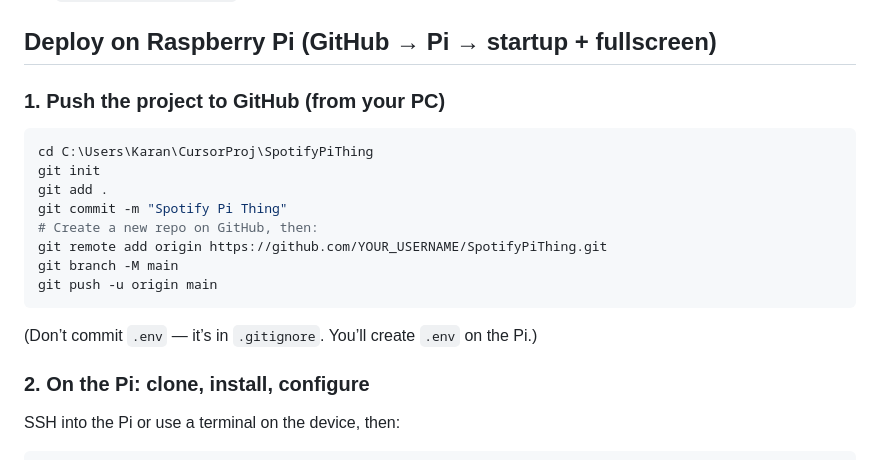
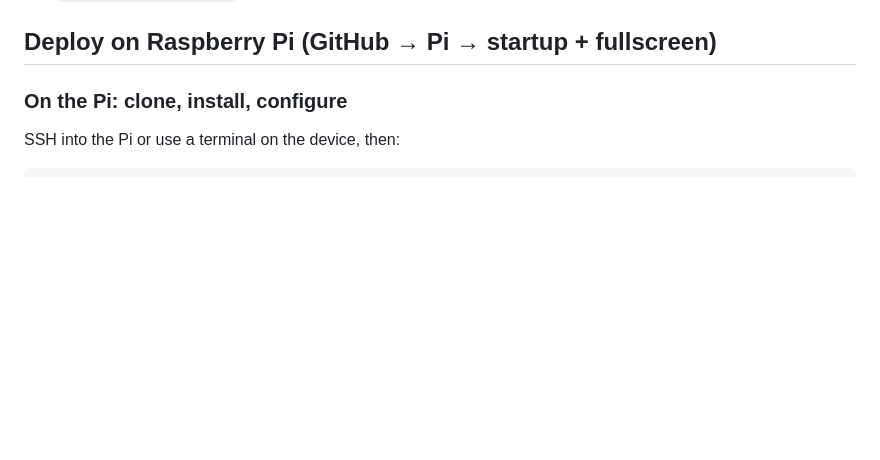
Before and after one commit to Karan-Gupta07/SpotifyPiThing, a Markdown page: README.md, the part around the change. Drawn GitHub-style; blank space fills up the shorter version.

Commit message:
Revise Raspberry Pi deployment instructions
Updated deployment instructions for Raspberry Pi to focus on cloning, installing, and configuring directly on the Pi.

````diff
--- a/README.md
+++ b/README.md
@@ -29,22 +29,7 @@ A standalone Raspberry Pi Spotify controller that acts like a small in-car conso
 
 ## Deploy on Raspberry Pi (GitHub → Pi → startup + fullscreen)
 
-### 1. Push the project to GitHub (from your PC)
-
-```bash
-cd C:\Users\Karan\CursorProj\SpotifyPiThing
-git init
-git add .
-git commit -m "Spotify Pi Thing"
-# Create a new repo on GitHub, then:
-git remote add origin https://github.com/YOUR_USERNAME/SpotifyPiThing.git
-git branch -M main
-git push -u origin main
-```
-
-(Don’t commit `.env` — it’s in `.gitignore`. You’ll create `.env` on the Pi.)
-
-### 2. On the Pi: clone, install, configure
+### On the Pi: clone, install, configure
 
 SSH into the Pi or use a terminal on the device, then:
 
````
